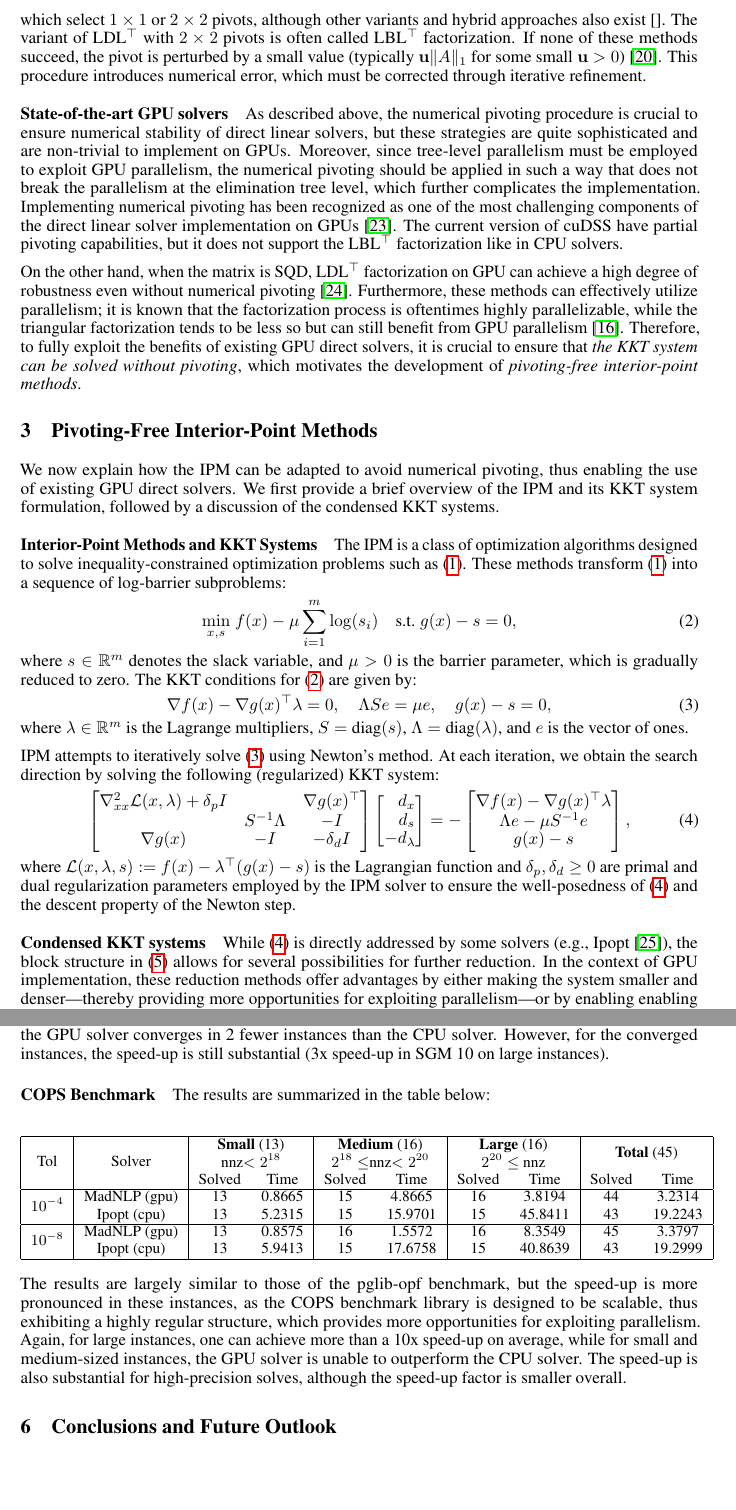
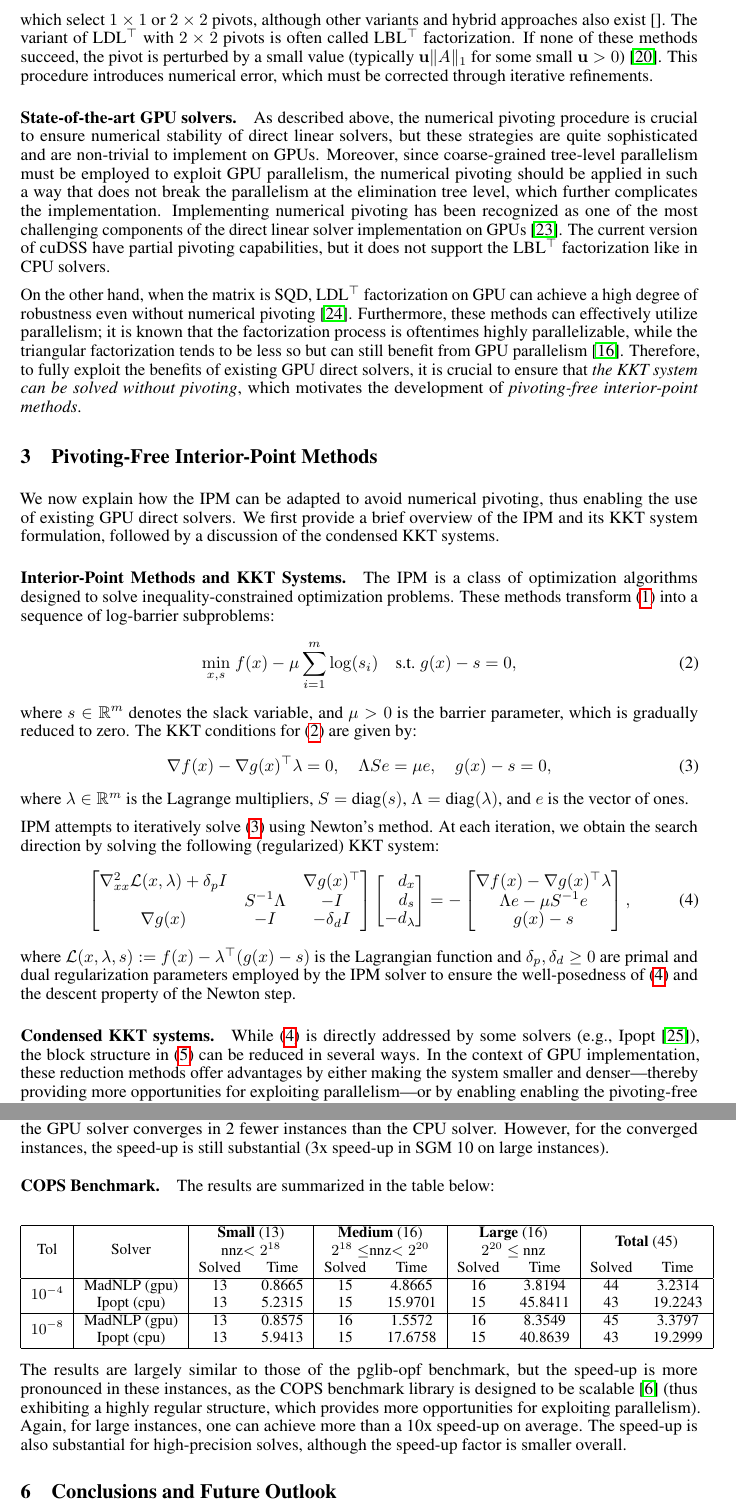
Before and after one commit to MadNLP/neurips2025-mathprog-on-gpu, a LaTeX paper (tex/main.tex): two parts of pages 3 and 6 of 15, joined at a grey line, cut so that both start at the same text, the shorter picture padded with empty space. Compiled offline with pdfLaTeX.

Commit message:
fix typos

```diff
--- a/tex/main.tex
+++ b/tex/main.tex
@@ -225,10 +225,10 @@ For sparse systems, fill-in reducing permutation (reordering) $P$ must be employ
 
-\paragraph{Numerical Pivoting}
+\paragraph{Numerical Pivoting.}
 
-For general indefinite matrices without \gls*{sqd} structure, LDL$^\top$ factorization procedure is not guaranteed to be numerically stable, and dynamic numerical pivoting is commonly employed to enhance the numerical stability of the factorization process at the cost of leading to additional fill-in (thus memory reallocation) and breaking memory "design." Dynamic numerical pivoting procedures examine a limited set of candidate pivots, typically within a row and column, and select the most suitable one according to a stability criterion, such as the largest absolute value \cite{schenkFASTFACTORIZATIONPIVOTING}. Three widely used dynamic pivoting strategies are Bunch–Kaufman, rook, and delayed pivoting, which select $1 \times 1$ or $2 \times 2$ pivots, although other variants and hybrid approaches also exist \cite{}. The variant of LDL$^\top$ with $2 \times 2$ pivots is often called LBL$^\top$ factorization. If none of these methods succeed, the pivot is perturbed by a small value (typically $\mathbf{u}\|A\|_1$ for some small $\mathbf{u} > 0$) \cite{schenkFASTFACTORIZATIONPIVOTING}. This procedure introduces numerical error, which must be corrected through iterative refinement.
+For general indefinite matrices without \gls*{sqd} structure, LDL$^\top$ factorization procedure is not guaranteed to be numerically stable, and dynamic numerical pivoting is commonly employed to enhance the numerical stability of the factorization process at the cost of leading to additional fill-in (thus memory reallocation) and breaking memory "design." Dynamic numerical pivoting procedures examine a limited set of candidate pivots, typically within a row and column, and select the most suitable one according to a stability criterion, such as the largest absolute value \cite{schenkFASTFACTORIZATIONPIVOTING}. Three widely used dynamic pivoting strategies are Bunch–Kaufman, rook, and delayed pivoting, which select $1 \times 1$ or $2 \times 2$ pivots, although other variants and hybrid approaches also exist \cite{}. The variant of LDL$^\top$ with $2 \times 2$ pivots is often called LBL$^\top$ factorization. If none of these methods succeed, the pivot is perturbed by a small value (typically $\mathbf{u}\|A\|_1$ for some small $\mathbf{u} > 0$) \cite{schenkFASTFACTORIZATIONPIVOTING}. This procedure introduces numerical error, which must be corrected through iterative refinements.
 
-\paragraph{State-of-the-art GPU solvers}
-As described above, the numerical pivoting procedure is crucial to ensure numerical stability of direct linear solvers, but these strategies are quite sophisticated and are non-trivial to implement on GPUs. Moreover, since tree-level parallelism must be employed to exploit GPU parallelism, the numerical pivoting should be applied in such a way that does not break the parallelism at the elimination tree level, which further complicates the implementation. Implementing numerical pivoting has been recognized as one of the most challenging components of the direct linear solver implementation on GPUs \cite{swirydowiczLinearSolversPower2022}. The current version of cuDSS have partial pivoting capabilities, but it does not support the LBL$^\top$ factorization like in CPU solvers.
+\paragraph{State-of-the-art GPU solvers.}
+As described above, the numerical pivoting procedure is crucial to ensure numerical stability of direct linear solvers, but these strategies are quite sophisticated and are non-trivial to implement on GPUs. Moreover, since coarse-grained tree-level parallelism must be employed to exploit GPU parallelism, the numerical pivoting should be applied in such a way that does not break the parallelism at the elimination tree level, which further complicates the implementation. Implementing numerical pivoting has been recognized as one of the most challenging components of the direct linear solver implementation on GPUs \cite{swirydowiczLinearSolversPower2022}. The current version of cuDSS have partial pivoting capabilities, but it does not support the LBL$^\top$ factorization like in CPU solvers.
 
 On the other hand, when the matrix is \gls*{sqd}, LDL$^\top$ factorization on GPU can achieve a high degree of robustness even without numerical pivoting \cite{vanderbeiSymmetricQuasidefiniteMatrices1995}. Furthermore, these methods can effectively utilize parallelism; it is known that the factorization process is oftentimes highly parallelizable, while the triangular factorization tends to be less so but can still benefit from GPU parallelism \cite{naumovParallelSolutionSparse}. Therefore, to fully exploit the benefits of existing GPU direct solvers, it is crucial to ensure that \emph{the \gls*{kkt} system can be solved without pivoting}, which motivates the development of \emph{pivoting-free interior-point methods}.
 
@@ -237,8 +237,8 @@ On the other hand, when the matrix is \gls*{sqd}, LDL$^\top$ factorization on GP
 \section{Pivoting-Free Interior-Point Methods}\label{eqn:ipm}
 We now explain how the \gls*{ipm} can be adapted to avoid numerical pivoting, thus enabling the use of existing GPU direct solvers. We first provide a brief overview of the \gls*{ipm} and its KKT system formulation, followed by a discussion of the condensed KKT systems.
 
-\paragraph{Interior-Point Methods and KKT Systems}
-The \gls*{ipm} is a class of optimization algorithms designed to solve inequality-constrained optimization problems such as \cref{eqn:opt}. These methods transform \cref{eqn:opt} into a sequence of log-barrier subproblems:
+\paragraph{Interior-Point Methods and KKT Systems.}
+The \gls*{ipm} is a class of optimization algorithms designed to solve inequality-constrained optimization problems. These methods transform \cref{eqn:opt} into a sequence of log-barrier subproblems:
 \begin{align}\label{eqn:barrier}
   \min_{x,s} \; & f(x) - \mu \sum_{i=1}^m \log(s_i) \quad \text{s.t.} \; g(x) - s = 0,
 \end{align}
@@ -272,8 +272,8 @@ where $\lambda \in \mathbb{R}^m$ is the Lagrange multipliers, $S = \text{diag}(s
 \end{align}
 where $\mathcal{L}(x,\lambda,s) := f(x) - \lambda^\top (g(x)-s)$ is the Lagrangian function and $\delta_p, \delta_d \geq 0$ are primal and dual regularization parameters employed by the \gls*{ipm} solver to ensure the well-posedness of \cref{eqn:kkt_system} and the descent property of the Newton step.
 
-\paragraph{Condensed KKT systems}
-While \cref{eqn:kkt_system} is directly addressed by some solvers (e.g., Ipopt \cite{wachterImplementationInteriorpointFilter2006}), the block structure in \cref{eqn:augmentedKKT} allows for several possibilities for further reduction. In the context of GPU implementation, these reduction methods offer advantages by either making the system smaller and denser—thereby providing more opportunities for exploiting parallelism—or by enabling enabling the pivoting-free implementation. Below, we outline such elimination strategies.
+\paragraph{Condensed KKT systems.}
+While \cref{eqn:kkt_system} is directly addressed by some solvers (e.g., Ipopt \cite{wachterImplementationInteriorpointFilter2006}), the block structure in \cref{eqn:augmentedKKT} can be reduced in several ways. In the context of GPU implementation, these reduction methods offer advantages by either making the system smaller and denser—thereby providing more opportunities for exploiting parallelism—or by enabling enabling the pivoting-free implementation. Below, we outline such elimination strategies.
 
 
 \begin{itemize}[leftmargin=*,itemsep=0pt,parsep=0pt,partopsep=0pt]
@@ -417,13 +417,13 @@ The results indicate that the GPU solver can achieve more than a 10x speed-up on
 % \end{table}
 
 
-\paragraph{COPS Benchmark}
+\paragraph{COPS Benchmark.}
 The results are summarized in the table below:
 \begin{center}
   \footnotesize
   \input{cops.tex}
 \end{center}
-The results are largely similar to those of the pglib-opf benchmark, but the speed-up is more pronounced in these instances, as the COPS benchmark library is designed to be scalable, thus exhibiting a highly regular structure, which provides more opportunities for exploiting parallelism. Again, for large instances, one can achieve more than a 10x speed-up on average, while for small and medium-sized instances, the GPU solver is unable to outperform the CPU solver. The speed-up is also substantial for high-precision solves, although the speed-up factor is smaller overall.
+The results are largely similar to those of the pglib-opf benchmark, but the speed-up is more pronounced in these instances, as the COPS benchmark library is designed to be scalable~\cite{dolanBenchmarkingOptimizationSoftware2001} (thus exhibiting a highly regular structure, which provides more opportunities for exploiting parallelism). Again, for large instances, one can achieve more than a 10x speed-up on average. The speed-up is also substantial for high-precision solves, although the speed-up factor is smaller overall.
 
 
 % \begin{table}[t]
```
Also changed, not shown: tex/main.tex (10 more changed lines).
